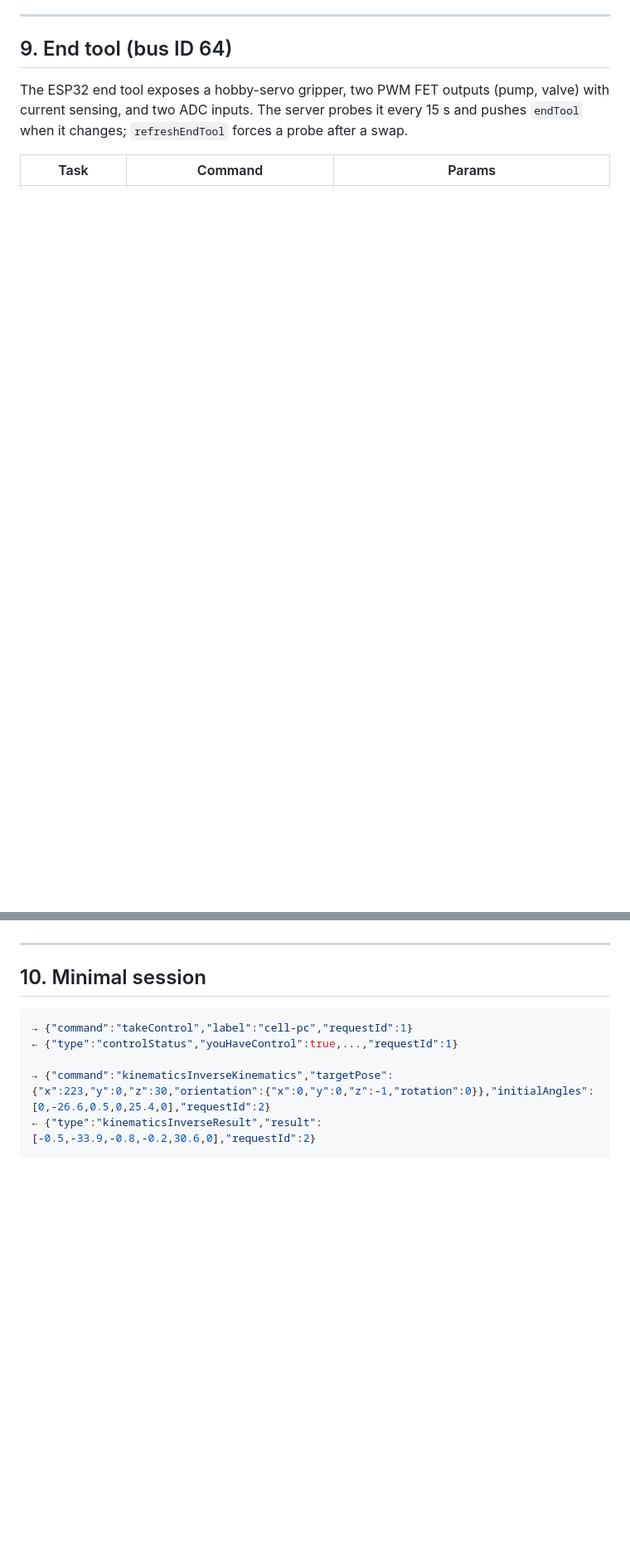
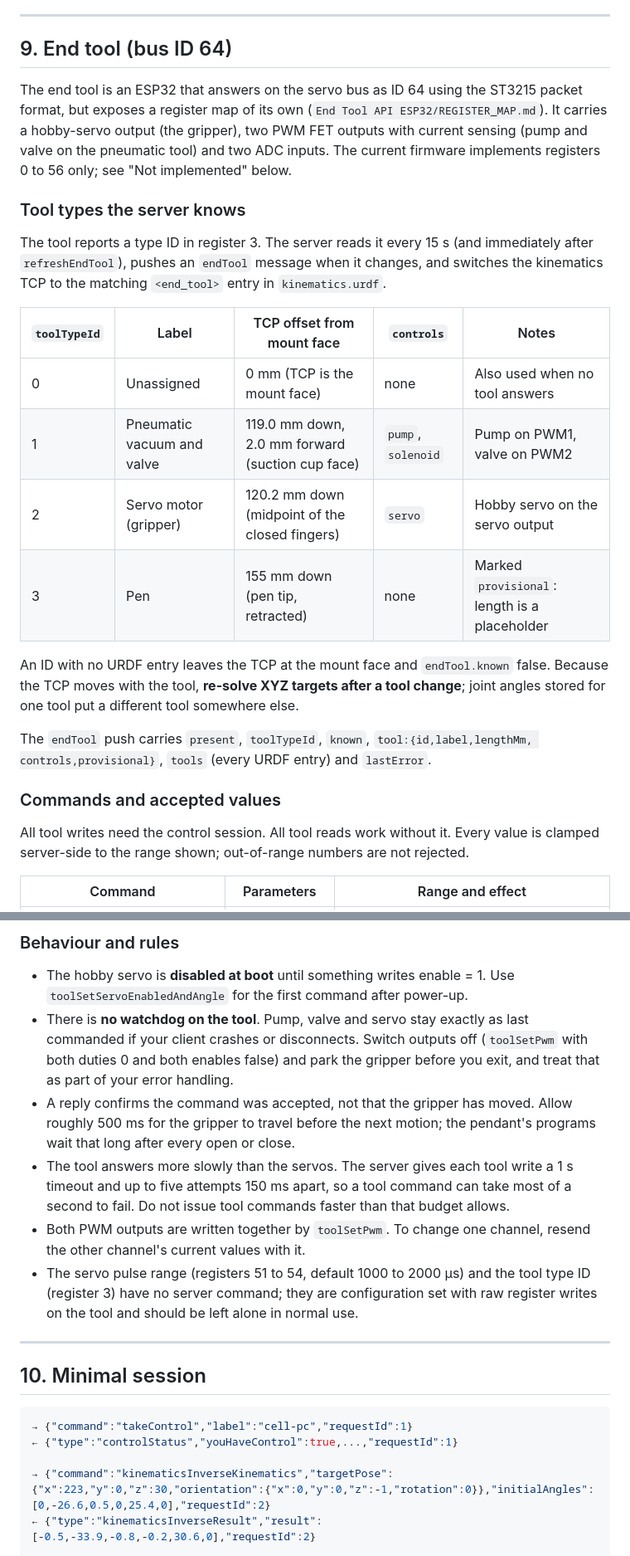
Before and after one commit to BenMatrixTSL/RobotArmv3, a Markdown page: raspberry-pi-control-st3215/STANDALONE_SERVER_GUIDE.md, 2 parts joined by grey strips. Shown at 83% size. Rendered like a GitHub page; blank space fills up the shorter version.

```diff
--- a/raspberry-pi-control-st3215/STANDALONE_SERVER_GUIDE.md
+++ b/raspberry-pi-control-st3215/STANDALONE_SERVER_GUIDE.md
@@ -342,9 +342,36 @@ The kinematics commands respect these. `moveJoint` does not. Clamp in your clien
 
 ## 9. End tool (bus ID 64)
 
-The ESP32 end tool exposes a hobby-servo gripper, two PWM FET outputs (pump, valve)
-with current sensing, and two ADC inputs. The server probes it every 15 s and pushes
-`endTool` when it changes; `refreshEndTool` forces a probe after a swap.
+The end tool is an ESP32 that answers on the servo bus as ID 64 using the ST3215 packet
+format, but exposes a register map of its own (`End Tool API ESP32/REGISTER_MAP.md`).
+It carries a hobby-servo output (the gripper), two PWM FET outputs with current sensing
+(pump and valve on the pneumatic tool) and two ADC inputs. The current firmware
+implements registers 0 to 56 only; see "Not implemented" below.
 
-| Task | Command | Params |
+### Tool types the server knows
+
+The tool reports a type ID in register 3. The server reads it every 15 s (and
+immediately after `refreshEndTool`), pushes an `endTool` message when it changes, and
+switches the kinematics TCP to the matching `<end_tool>` entry in `kinematics.urdf`.
+
+| `toolTypeId` | Label | TCP offset from mount face | `controls` | Notes |
+|---|---|---|---|---|
+| 0 | Unassigned | 0 mm (TCP is the mount face) | none | Also used when no tool answers |
+| 1 | Pneumatic vacuum and valve | 119.0 mm down, 2.0 mm forward (suction cup face) | `pump`, `solenoid` | Pump on PWM1, valve on PWM2 |
+| 2 | Servo motor (gripper) | 120.2 mm down (midpoint of the closed fingers) | `servo` | Hobby servo on the servo output |
+| 3 | Pen | 155 mm down (pen tip, retracted) | none | Marked `provisional`: length is a placeholder |
+
+An ID with no URDF entry leaves the TCP at the mount face and `endTool.known` false.
+Because the TCP moves with the tool, **re-solve XYZ targets after a tool change**; joint
+angles stored for one tool put a different tool somewhere else.
+
+The `endTool` push carries `present`, `toolTypeId`, `known`, `tool:{id,label,lengthMm,
+controls,provisional}`, `tools` (every URDF entry) and `lastError`.
+
+### Commands and accepted values
+
+All tool writes need the control session. All tool reads work without it. Every value
+is clamped server-side to the range shown; out-of-range numbers are not rejected.
+
+| Command | Parameters | Range and effect |
 |---|---|---|
@@ -361,3 +404,22 @@ session; tool reads do not.
+### Behaviour and rules
+
+- The hobby servo is **disabled at boot** until something writes enable = 1. Use
+  `toolSetServoEnabledAndAngle` for the first command after power-up.
+- There is **no watchdog on the tool**. Pump, valve and servo stay exactly as last
+  commanded if your client crashes or disconnects. Switch outputs off
+  (`toolSetPwm` with both duties 0 and both enables false) and park the gripper before
+  you exit, and treat that as part of your error handling.
+- A reply confirms the command was accepted, not that the gripper has moved. Allow
+  roughly 500 ms for the gripper to travel before the next motion; the pendant's
+  programs wait that long after every open or close.
+- The tool answers more slowly than the servos. The server gives each tool write a
+  1 s timeout and up to five attempts 150 ms apart, so a tool command can take most of
+  a second to fail. Do not issue tool commands faster than that budget allows.
+- Both PWM outputs are written together by `toolSetPwm`. To change one channel,
+  resend the other channel's current values with it.
+- The servo pulse range (registers 51 to 54, default 1000 to 2000 µs) and the tool
+  type ID (register 3) have no server command; they are configuration set with raw
+  register writes on the tool and should be left alone in normal use.
 
 ---
 
```
Also changed, not shown: other parts of raspberry-pi-control-st3215/STANDALONE_SERVER_GUIDE.md (+25 -9 lines).
